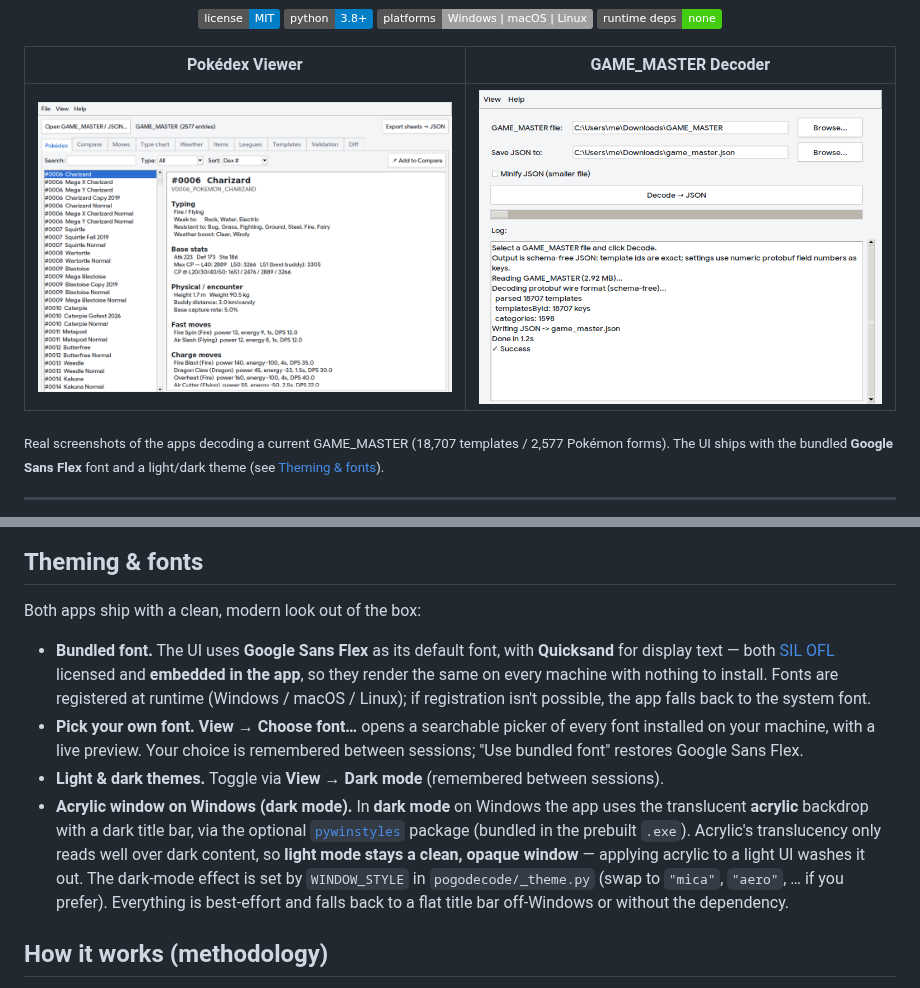
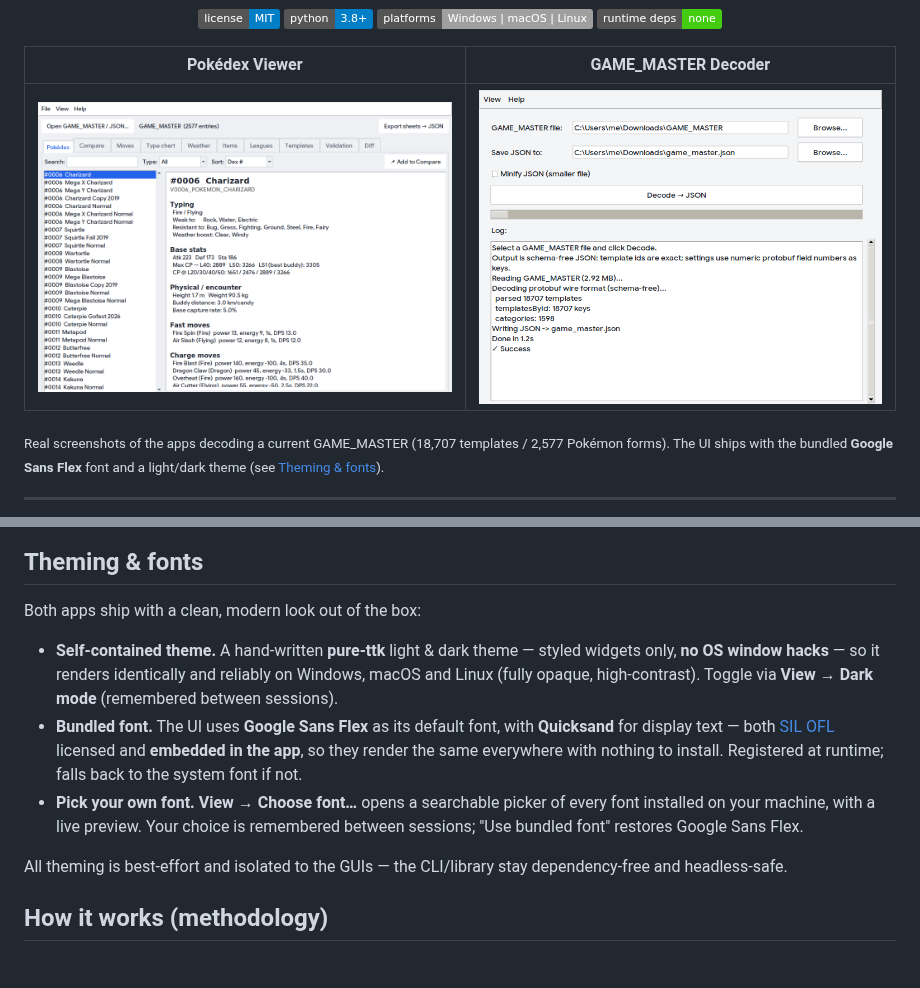
Before and after one commit to ignacioboni-blip/pogodecode, a Markdown page: README.md, 2 parts joined by grey strips. Drawn GitHub-style; pictures changed too: docs/screenshots/viewer.png; badges without logos.

```diff
--- a/README.md
+++ b/README.md
@@ -196,25 +196,20 @@ python -m pogodecode.dexcli GAME_MASTER --bundle data.json   # versioned, stampe
 
 Both apps ship with a clean, modern look out of the box:
 
+- **Self-contained theme.** A hand-written **pure-ttk** light & dark theme —
+  styled widgets only, **no OS window hacks** — so it renders identically and
+  reliably on Windows, macOS and Linux (fully opaque, high-contrast). Toggle via
+  **View → Dark mode** (remembered between sessions).
 - **Bundled font.** The UI uses **Google Sans Flex** as its default font, with
   **Quicksand** for display text — both [SIL OFL](pogodecode/assets/fonts/)
-  licensed and **embedded in the app**, so they render the same on every machine
-  with nothing to install. Fonts are registered at runtime (Windows / macOS /
-  Linux); if registration isn't possible, the app falls back to the system font.
+  licensed and **embedded in the app**, so they render the same everywhere with
+  nothing to install. Registered at runtime; falls back to the system font if not.
 - **Pick your own font.** **View → Choose font…** opens a searchable picker of
   every font installed on your machine, with a live preview. Your choice is
   remembered between sessions; "Use bundled font" restores Google Sans Flex.
-- **Light & dark themes.** Toggle via **View → Dark mode** (remembered between
-  sessions).
-- **Acrylic window on Windows (dark mode).** In **dark mode** on Windows the app
-  uses the translucent **acrylic** backdrop with a dark title bar, via the
-  optional [`pywinstyles`](https://pypi.org/project/pywinstyles/) package
-  (bundled in the prebuilt `.exe`). Acrylic's translucency only reads well over
-  dark content, so **light mode stays a clean, opaque window** — applying acrylic
-  to a light UI washes it out. The dark-mode effect is set by `WINDOW_STYLE` in
-  `pogodecode/_theme.py` (swap to `"mica"`, `"aero"`, … if you prefer).
-  Everything is best-effort and falls back to a flat title bar off-Windows or
-  without the dependency.
+
+All theming is best-effort and isolated to the GUIs — the CLI/library stay
+dependency-free and headless-safe.
 
 ## How it works (methodology)
 
```
Also changed, not shown: CHANGELOG.md (+5 -5 lines), docs/LEGAL.md (+0 -1 lines), 4 other files.
